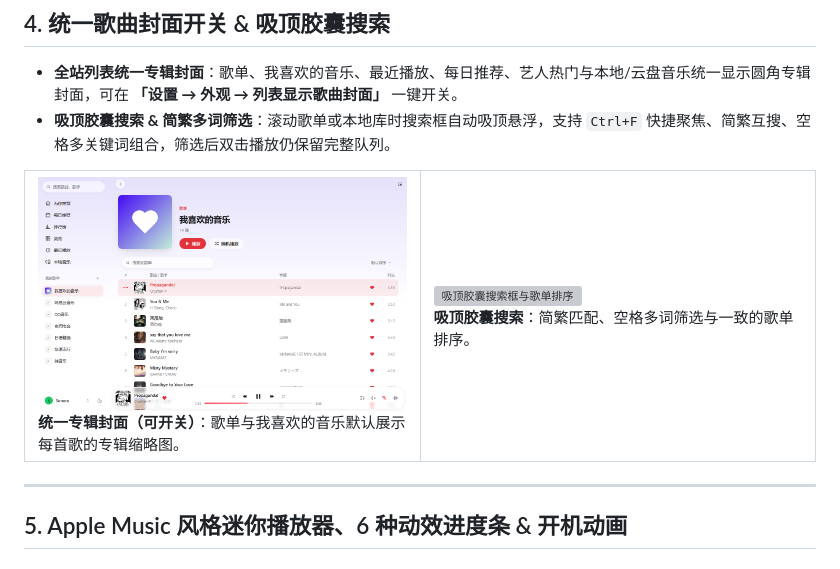
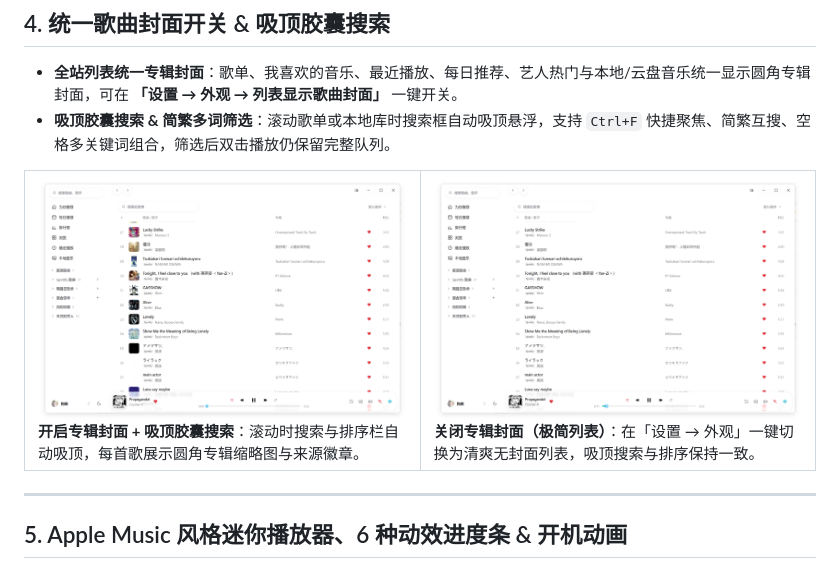
Before and after one commit to hfx123456/Sonora, a Markdown page: README.md, the part around the change. Rendered like a GitHub page; pictures changed too: docs/screenshots/playlist-covers-off.png (added), docs/screenshots/playlist-covers.png; grey boxes are pictures that could not be loaded.

Commit message:
docs: refresh track covers on/off & sticky search screenshots in README

```diff
--- a/README.md
+++ b/README.md
@@ -117,8 +117,8 @@
 
 <table>
   <tr>
-    <td width="50%"><img src="docs/screenshots/playlist-covers.png" alt="统一显示专辑封面的歌单列表"><br><b>统一专辑封面（可开关）</b>：歌单与我喜欢的音乐默认展示每首歌的专辑缩略图。</td>
-    <td width="50%"><img src="docs/screenshots/playlist-search.webp" alt="吸顶胶囊搜索框与歌单排序"><br><b>吸顶胶囊搜索</b>：简繁匹配、空格多词筛选与一致的歌单排序。</td>
+    <td width="50%"><img src="docs/screenshots/playlist-covers.png" alt="开启统一专辑封面与吸顶胶囊搜索"><br><b>开启专辑封面 + 吸顶胶囊搜索</b>：滚动时搜索与排序栏自动吸顶，每首歌展示圆角专辑缩略图与来源徽章。</td>
+    <td width="50%"><img src="docs/screenshots/playlist-covers-off.png" alt="关闭专辑封面的极简列表模式与吸顶胶囊搜索"><br><b>关闭专辑封面（极简列表）</b>：在「设置 → 外观」一键切换为清爽无封面列表，吸顶搜索与排序保持一致。</td>
   </tr>
 </table>
 
```
Also changed, not shown: README.en.md (+2 -2 lines).
